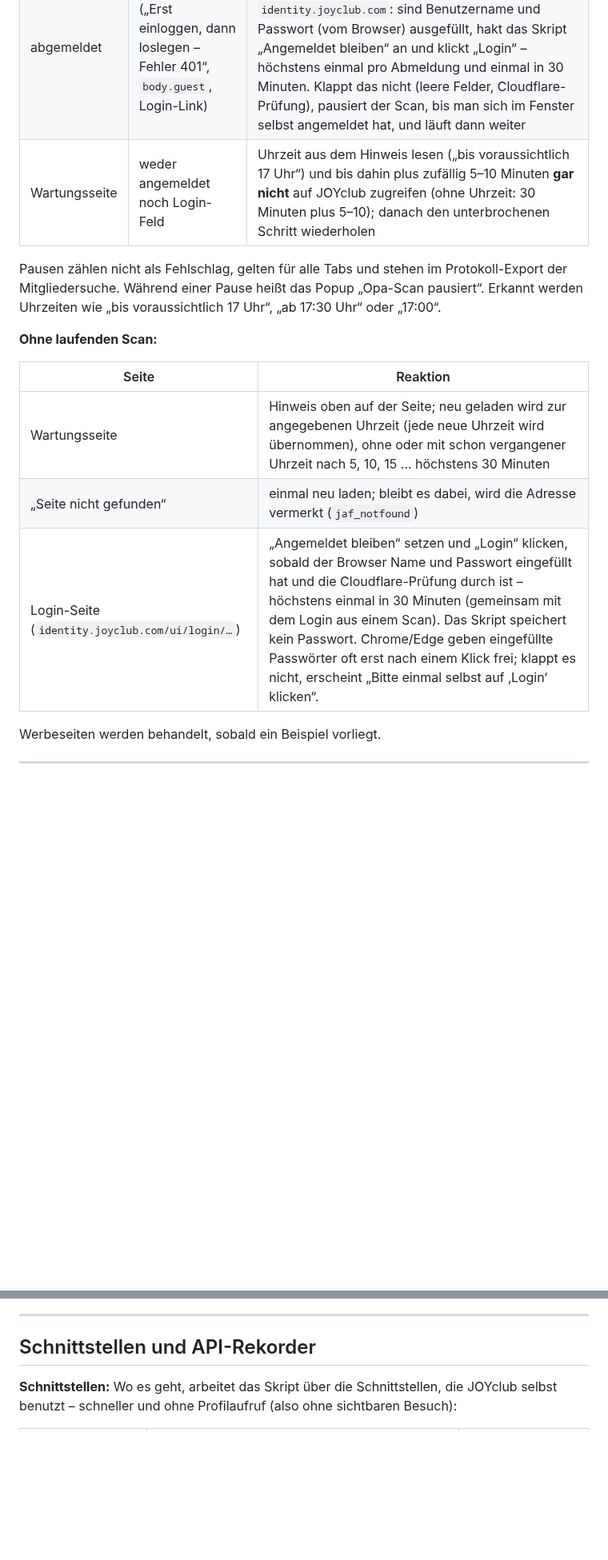
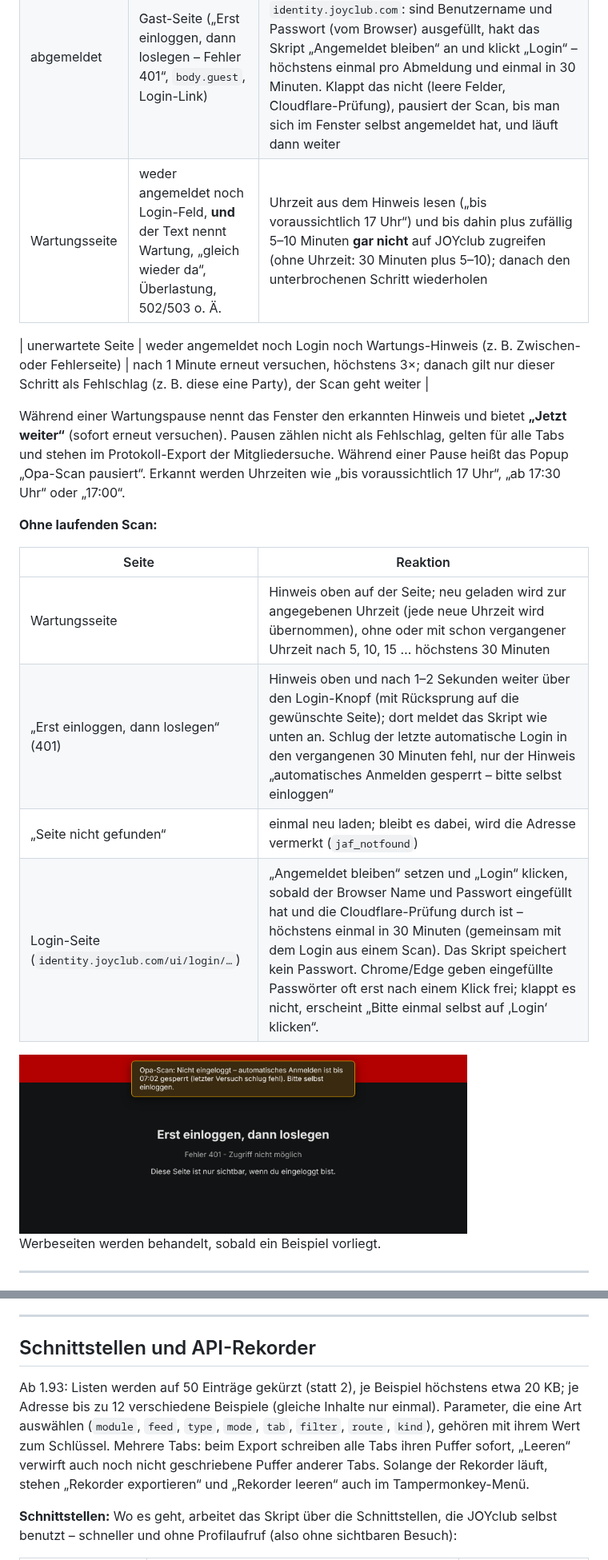
Before and after one commit to Schimmelreiter/joyclub-opa-scan, a Markdown page: README.md, 2 parts joined by grey strips. Shown at 80% size. Rendered like a GitHub page; pictures changed too: docs/login-401.png (added); blank space fills up the shorter version.

```diff
--- a/README.md
+++ b/README.md
@@ -358,17 +360,22 @@ Alle Scans (Party, Mitgliedersuche, Gruppen, Profilprüfungen im Hintergrund) er
 |---|---|---|
 | angemeldet | `body[data-session-user-id]` | normal weiter |
 | abgemeldet | Gast-Seite („Erst einloggen, dann loslegen – Fehler 401“, `body.guest`, Login-Link) | Login in einem kleinen Fenster über `www.joyclub.de/webauth/login/` → `identity.joyclub.com`: sind Benutzername und Passwort (vom Browser) ausgefüllt, hakt das Skript „Angemeldet bleiben“ an und klickt „Login“ – höchstens einmal pro Abmeldung und einmal in 30 Minuten. Klappt das nicht (leere Felder, Cloudflare-Prüfung), pausiert der Scan, bis man sich im Fenster selbst angemeldet hat, und läuft dann weiter |
-| Wartungsseite | weder angemeldet noch Login-Feld | Uhrzeit aus dem Hinweis lesen („bis voraussichtlich 17 Uhr“) und bis dahin plus zufällig 5–10 Minuten **gar nicht** auf JOYclub zugreifen (ohne Uhrzeit: 30 Minuten plus 5–10); danach den unterbrochenen Schritt wiederholen |
+| Wartungsseite | weder angemeldet noch Login-Feld, **und** der Text nennt Wartung, „gleich wieder da“, Überlastung, 502/503 o. Ä. | Uhrzeit aus dem Hinweis lesen („bis voraussichtlich 17 Uhr“) und bis dahin plus zufällig 5–10 Minuten **gar nicht** auf JOYclub zugreifen (ohne Uhrzeit: 30 Minuten plus 5–10); danach den unterbrochenen Schritt wiederholen |
 
-Pausen zählen nicht als Fehlschlag, gelten für alle Tabs und stehen im Protokoll-Export der Mitgliedersuche. Während einer Pause heißt das Popup „Opa-Scan pausiert“. Erkannt werden Uhrzeiten wie „bis voraussichtlich 17 Uhr“, „ab 17:30 Uhr“ oder „17:00“.
+| unerwartete Seite | weder angemeldet noch Login noch Wartungs-Hinweis (z. B. Zwischen- oder Fehlerseite) | nach 1 Minute erneut versuchen, höchstens 3×; danach gilt nur dieser Schritt als Fehlschlag (z. B. diese eine Party), der Scan geht weiter |
+
+Während einer Wartungspause nennt das Fenster den erkannten Hinweis und bietet **„Jetzt weiter“** (sofort erneut versuchen). Pausen zählen nicht als Fehlschlag, gelten für alle Tabs und stehen im Protokoll-Export der Mitgliedersuche. Während einer Pause heißt das Popup „Opa-Scan pausiert“. Erkannt werden Uhrzeiten wie „bis voraussichtlich 17 Uhr“, „ab 17:30 Uhr“ oder „17:00“.
 
 **Ohne laufenden Scan:**
 
 | Seite | Reaktion |
 |---|---|
 | Wartungsseite | Hinweis oben auf der Seite; neu geladen wird zur angegebenen Uhrzeit (jede neue Uhrzeit wird übernommen), ohne oder mit schon vergangener Uhrzeit nach 5, 10, 15 … höchstens 30 Minuten |
+| „Erst einloggen, dann loslegen“ (401) | Hinweis oben und nach 1–2 Sekunden weiter über den Login-Knopf (mit Rücksprung auf die gewünschte Seite); dort meldet das Skript wie unten an. Schlug der letzte automatische Login in den vergangenen 30 Minuten fehl, nur der Hinweis „automatisches Anmelden gesperrt – bitte selbst einloggen“ |
 | „Seite nicht gefunden“ | einmal neu laden; bleibt es dabei, wird die Adresse vermerkt (`jaf_notfound`) |
 | Login-Seite (`identity.joyclub.com/ui/login/…`) | „Angemeldet bleiben“ setzen und „Login“ klicken, sobald der Browser Name und Passwort eingefüllt hat und die Cloudflare-Prüfung durch ist – höchstens einmal in 30 Minuten (gemeinsam mit dem Login aus einem Scan). Das Skript speichert kein Passwort. Chrome/Edge geben eingefüllte Passwörter oft erst nach einem Klick frei; klappt es nicht, erscheint „Bitte einmal selbst auf ‚Login‘ klicken“. |
+
+<img src="docs/login-401.png" width="560" alt="Hinweis auf der 401-Seite">
 
 Werbeseiten werden behandelt, sobald ein Beispiel vorliegt.
 
@@ -648,6 +655,8 @@ Die CSV-Exporte (`;`, Excel-tauglich) unterhalb der Sicherung dienen nur der Feh
 
 ## Schnittstellen und API-Rekorder
 
+Ab 1.93: Listen werden auf 50 Einträge gekürzt (statt 2), je Beispiel höchstens etwa 20 KB; je Adresse bis zu 12 verschiedene Beispiele (gleiche Inhalte nur einmal). Parameter, die eine Art auswählen (`module`, `feed`, `type`, `mode`, `tab`, `filter`, `route`, `kind`), gehören mit ihrem Wert zum Schlüssel. Mehrere Tabs: beim Export schreiben alle Tabs ihren Puffer sofort, „Leeren“ verwirft auch noch nicht geschriebene Puffer anderer Tabs. Solange der Rekorder läuft, stehen „Rekorder exportieren“ und „Rekorder leeren“ auch im Tampermonkey-Menü.
+
 **Schnittstellen:** Wo es geht, arbeitet das Skript über die Schnittstellen, die JOYclub selbst benutzt – schneller und ohne Profilaufruf (also ohne sichtbaren Besuch):
 
 | Vorgang | Schnittstelle | Seitenweg (Rückfall) |
```
Also changed, not shown: other parts of README.md (+2 -0 lines), 2 other files.
